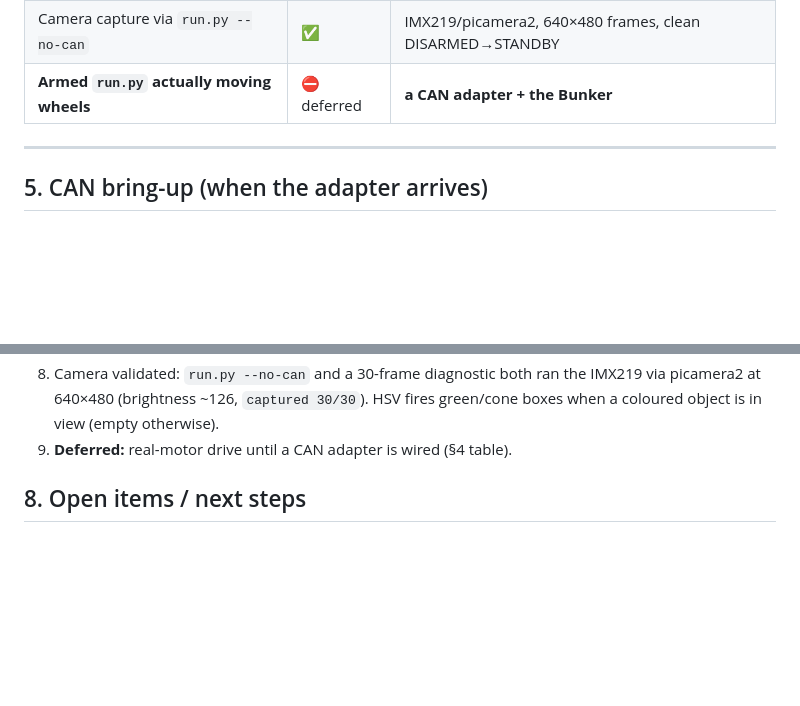
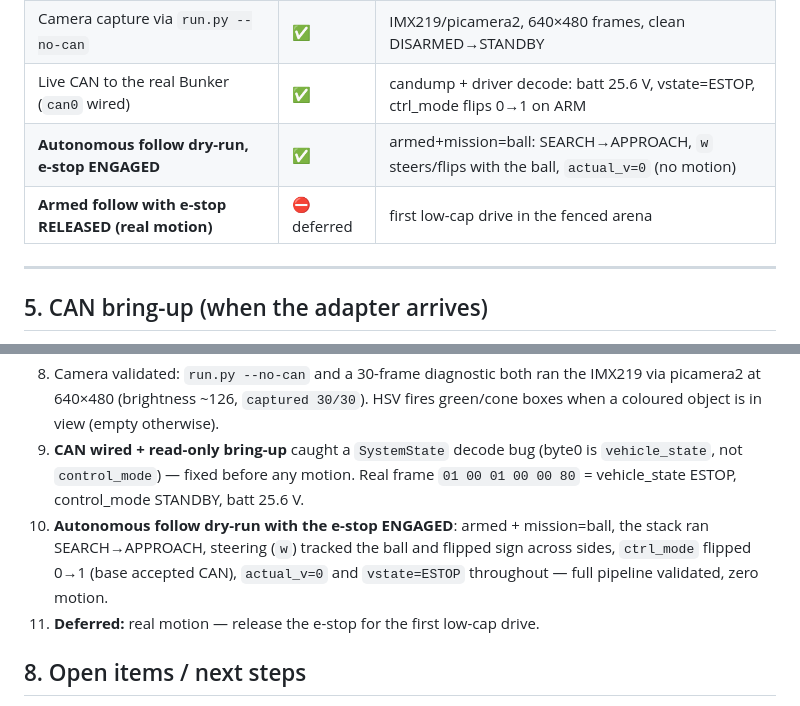
Before and after one commit to billisandr/minibunker-workshop, a Markdown page: docs/REAL_PI_NATIVE.md, 2 parts joined by grey strips. Rendered like a GitHub page; blank space fills up the shorter version.

Commit message:
@ docs: record live-CAN bring-up + autonomous-follow dry-run (e-stop engaged)
Real Bunker on can0: candump + driver state decode (batt 25.6V, vstate=ESTOP),
ctrl_mode flips 0->1 on ARM. Armed mission=ball with e-stop engaged ran
SEARCH->APPROACH with steering tracking the ball and actual_v=0 (no motion) —
full pipeline validated. Only real motion (e-stop released) remains.

Co-Authored-By: Claude Opus 4.8 <noreply@anthropic.com>
@

```diff
--- a/docs/REAL_PI_NATIVE.md
+++ b/docs/REAL_PI_NATIVE.md
@@ -151,7 +151,9 @@ Status on `raspberrypi2` (2026-06-26): camera = **Raspberry Pi Camera Module v2
 | `test_detector` (HSV + perception_state) | ✅ | 4/4 |
 | `test_bunker_can` incl. **vcan0 loopback** | ✅ | 5/5, `[ok] vcan0 loopback` |
 | Camera capture via `run.py --no-can` | ✅ | IMX219/picamera2, 640×480 frames, clean DISARMED→STANDBY |
-| **Armed `run.py` actually moving wheels** | ⛔ deferred | **a CAN adapter + the Bunker** |
+| Live CAN to the real Bunker (`can0` wired) | ✅ | candump + driver decode: batt 25.6 V, vstate=ESTOP, ctrl_mode flips 0→1 on ARM |
+| **Autonomous follow dry-run, e-stop ENGAGED** | ✅ | armed+mission=ball: SEARCH→APPROACH, `w` steers/flips with the ball, `actual_v=0` (no motion) |
+| **Armed follow with e-stop RELEASED (real motion)** | ⛔ deferred | first low-cap drive in the fenced arena |
 
 ---
 
@@ -228,7 +230,14 @@ the rover drives for `behavior/teleop/timeout_ms` then stops unless re-pressed.
 8. Camera validated: `run.py --no-can` and a 30-frame diagnostic both ran the
    IMX219 via picamera2 at 640×480 (brightness ~126, `captured 30/30`). HSV fires
    green/cone boxes when a coloured object is in view (empty otherwise).
-9. **Deferred:** real-motor drive until a CAN adapter is wired (§4 table).
+9. **CAN wired + read-only bring-up** caught a `SystemState` decode bug (byte0 is
+   `vehicle_state`, not `control_mode`) — fixed before any motion. Real frame
+   `01 00 01 00 00 80` = vehicle_state ESTOP, control_mode STANDBY, batt 25.6 V.
+10. **Autonomous follow dry-run with the e-stop ENGAGED**: armed + mission=ball,
+    the stack ran SEARCH→APPROACH, steering (`w`) tracked the ball and flipped
+    sign across sides, `ctrl_mode` flipped 0→1 (base accepted CAN), `actual_v=0`
+    and `vstate=ESTOP` throughout — full pipeline validated, zero motion.
+11. **Deferred:** real motion — release the e-stop for the first low-cap drive.
 
 ## 8. Open items / next steps
 
```
